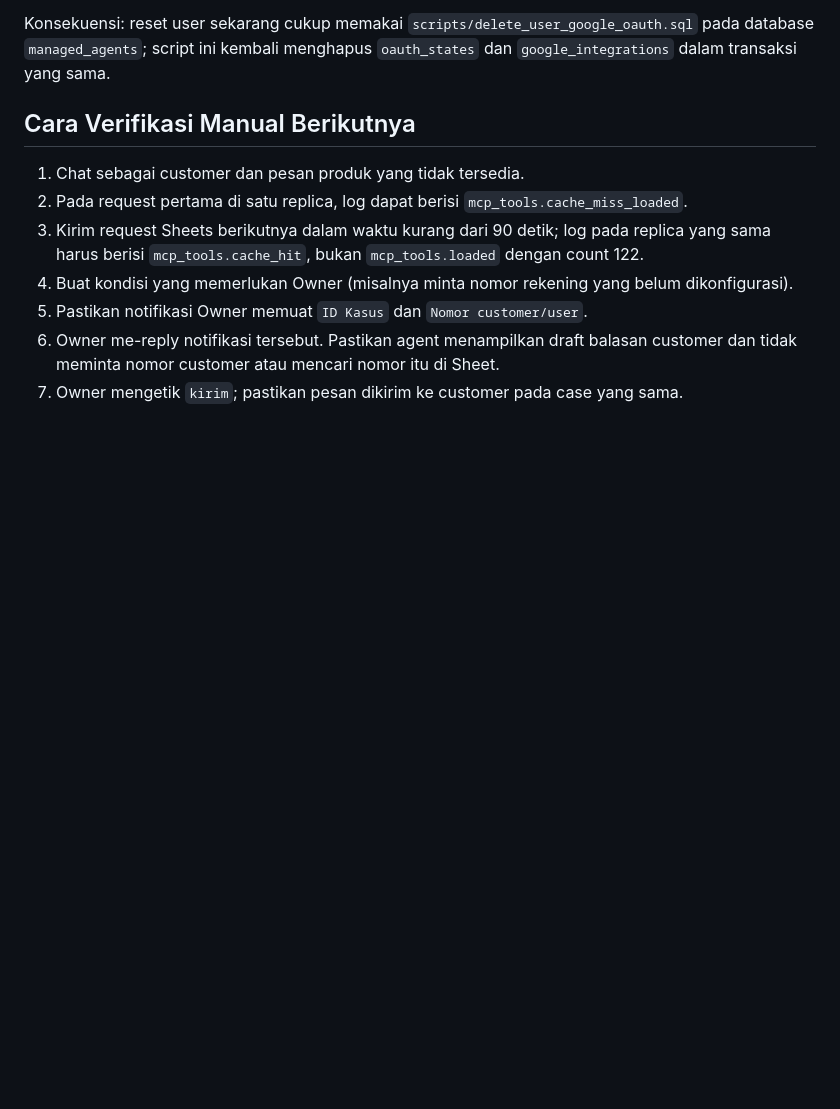
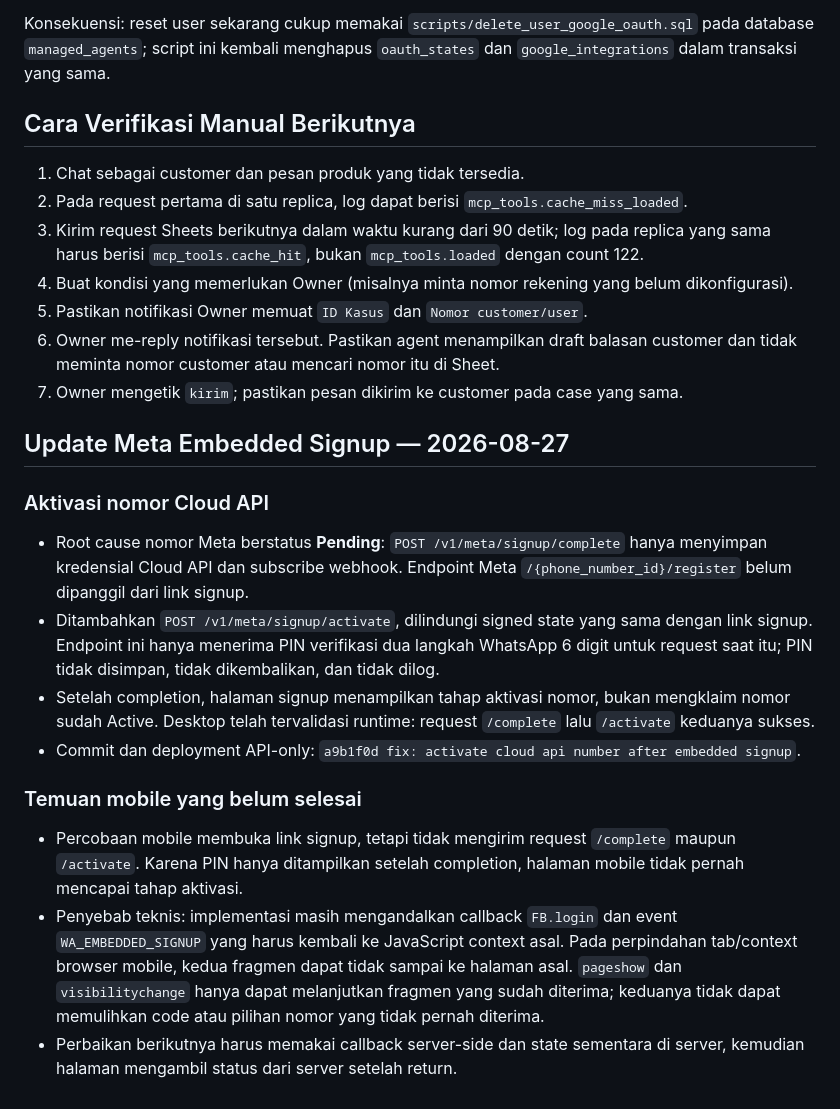
Before and after one commit to bagasta/self-managed-agents, a Markdown page: recap.md, the part around the change. Rendered like a GitHub page; blank space fills up the shorter version.

Commit message:
docs: record embedded signup mobile handoff gap

```diff
--- a/recap.md
+++ b/recap.md
@@ -266,3 +266,33 @@ yang sama.
 5. Pastikan notifikasi Owner memuat `ID Kasus` dan `Nomor customer/user`.
 6. Owner me-reply notifikasi tersebut. Pastikan agent menampilkan draft balasan customer dan tidak meminta nomor customer atau mencari nomor itu di Sheet.
 7. Owner mengetik `kirim`; pastikan pesan dikirim ke customer pada case yang sama.
+
+## Update Meta Embedded Signup — 2026-08-27
+
+### Aktivasi nomor Cloud API
+
+- Root cause nomor Meta berstatus **Pending**: `POST /v1/meta/signup/complete`
+  hanya menyimpan kredensial Cloud API dan subscribe webhook. Endpoint Meta
+  `/{phone_number_id}/register` belum dipanggil dari link signup.
+- Ditambahkan `POST /v1/meta/signup/activate`, dilindungi signed state yang
+  sama dengan link signup. Endpoint ini hanya menerima PIN verifikasi dua
+  langkah WhatsApp 6 digit untuk request saat itu; PIN tidak disimpan, tidak
+  dikembalikan, dan tidak dilog.
+- Setelah completion, halaman signup menampilkan tahap aktivasi nomor, bukan
+  mengklaim nomor sudah Active. Desktop telah tervalidasi runtime: request
+  `/complete` lalu `/activate` keduanya sukses.
+- Commit dan deployment API-only: `a9b1f0d fix: activate cloud api number after embedded signup`.
+
+### Temuan mobile yang belum selesai
+
+- Percobaan mobile membuka link signup, tetapi tidak mengirim request
+  `/complete` maupun `/activate`. Karena PIN hanya ditampilkan setelah
+  completion, halaman mobile tidak pernah mencapai tahap aktivasi.
+- Penyebab teknis: implementasi masih mengandalkan callback `FB.login` dan
+  event `WA_EMBEDDED_SIGNUP` yang harus kembali ke JavaScript context asal.
+  Pada perpindahan tab/context browser mobile, kedua fragmen dapat tidak
+  sampai ke halaman asal. `pageshow` dan `visibilitychange` hanya dapat
+  melanjutkan fragmen yang sudah diterima; keduanya tidak dapat memulihkan
+  code atau pilihan nomor yang tidak pernah diterima.
+- Perbaikan berikutnya harus memakai callback server-side dan state sementara
+  di server, kemudian halaman mengambil status dari server setelah return.
```
